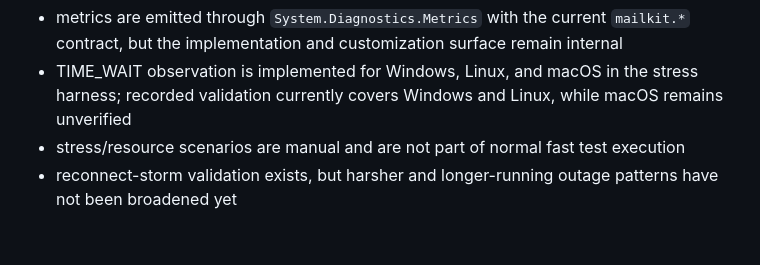
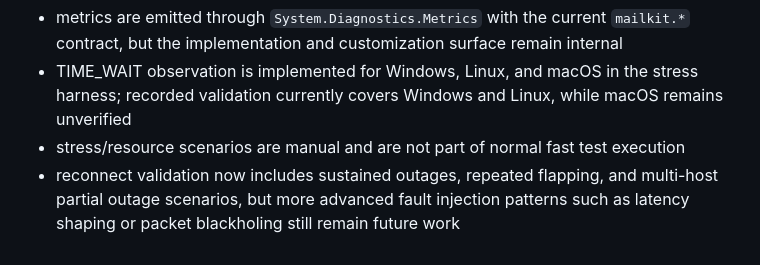
Before and after one commit to synthaicode/MailKit.Pooling, a Markdown page: README.md, the part around the change. GitHub-like rendering.

Commit message:
Update outage validation note

```diff
--- a/README.md
+++ b/README.md
@@ -295,4 +295,4 @@ The following areas are still incomplete or intentionally limited:
 - metrics are emitted through `System.Diagnostics.Metrics` with the current `mailkit.*` contract, but the implementation and customization surface remain internal
 - TIME_WAIT observation is implemented for Windows, Linux, and macOS in the stress harness; recorded validation currently covers Windows and Linux, while macOS remains unverified
 - stress/resource scenarios are manual and are not part of normal fast test execution
-- reconnect-storm validation exists, but harsher and longer-running outage patterns have not been broadened yet
+- reconnect validation now includes sustained outages, repeated flapping, and multi-host partial outage scenarios, but more advanced fault injection patterns such as latency shaping or packet blackholing still remain future work
```
